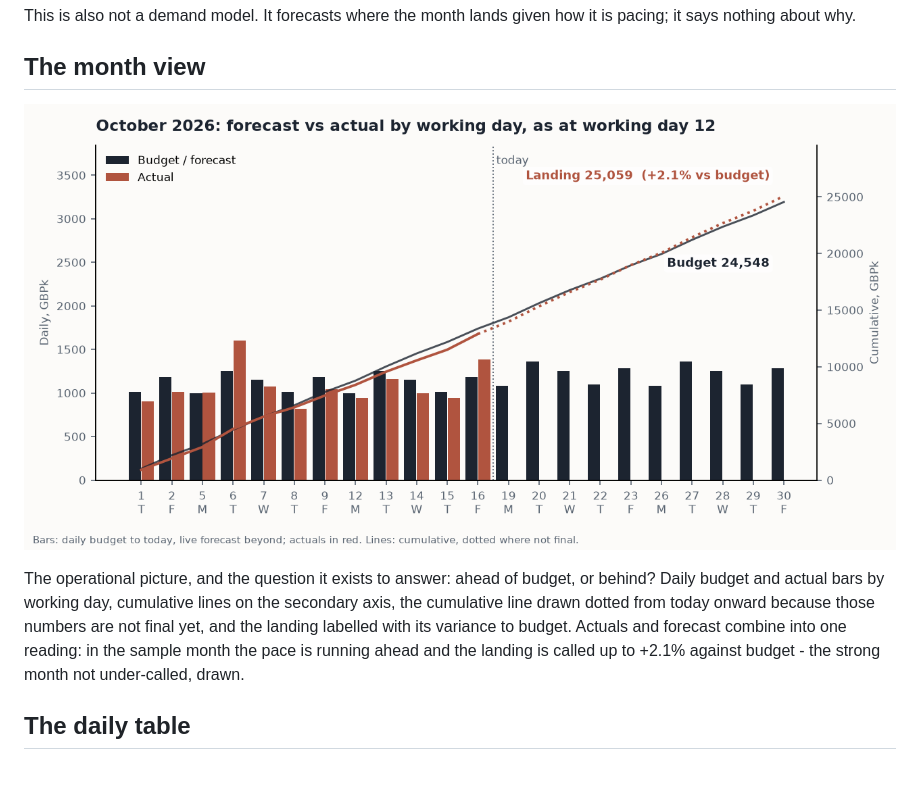
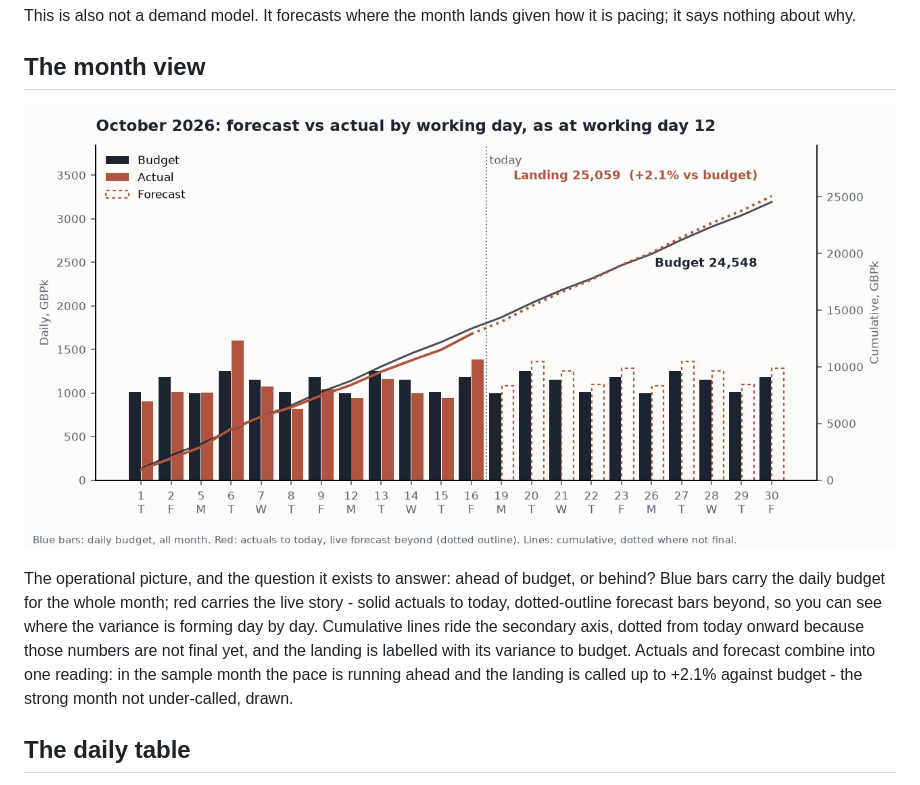
Before and after one commit to sdouglas8787/month_landing_forecast, a Markdown page: README.md, the part around the change. GitHub-like rendering; pictures changed too: outputs/month_view.png.

Commit message:
Bar semantics: blue budget all month; red actuals solid, forecast as dotted outline

```diff
--- a/README.md
+++ b/README.md
@@ -87,10 +87,12 @@ how it is pacing; it says nothing about why.
 ![Month view](outputs/month_view.png)
 
 The operational picture, and the question it exists to answer: ahead of
-budget, or behind? Daily budget and actual bars by working day, cumulative
-lines on the secondary axis, the cumulative line drawn dotted from today
-onward because those numbers are not final yet, and the landing labelled
-with its variance to budget. Actuals and forecast combine into one
+budget, or behind? Blue bars carry the daily budget for the whole month;
+red carries the live story - solid actuals to today, dotted-outline
+forecast bars beyond, so you can see where the variance is forming day by
+day. Cumulative lines ride the secondary axis, dotted from today onward
+because those numbers are not final yet, and the landing is labelled with
+its variance to budget. Actuals and forecast combine into one
 reading: in the sample month the pace is running ahead and the landing is
 called up to +2.1% against budget - the strong month not under-called,
 drawn.
```
Also changed, not shown: 1 other file.
